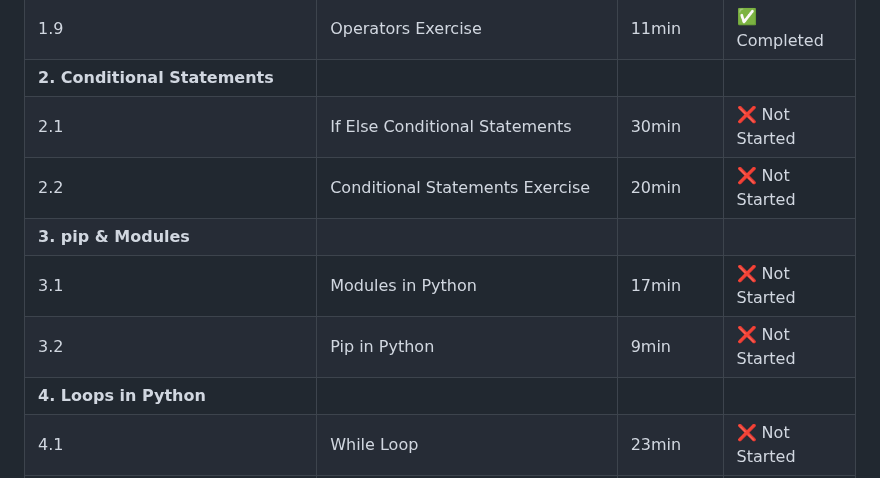
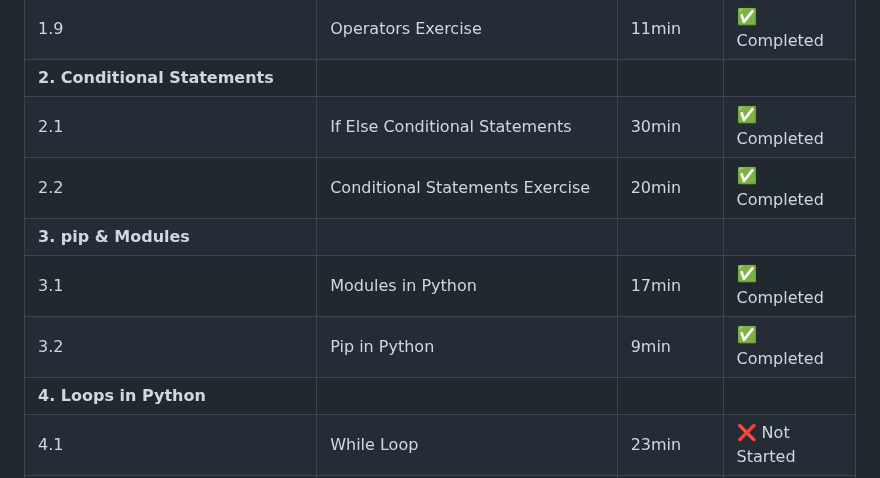
Before and after one commit to Kondareddy1209/python-learning, a Markdown page: README.md, the part around the change. Rendered like a GitHub page.

```diff
--- a/README.md
+++ b/README.md
@@ -52,11 +52,11 @@ The objective of this journey is to gain a solid understanding of Python, improv
 | 1.8 | Operators in Python | 24min | ✅ Completed |
 | 1.9 | Operators Exercise | 11min | ✅ Completed |
 | **2. Conditional Statements** |  |  |  |
-| 2.1 | If Else Conditional Statements | 30min | ❌ Not Started |
-| 2.2 | Conditional Statements Exercise | 20min | ❌ Not Started |
+| 2.1 | If Else Conditional Statements | 30min | ✅ Completed |
+| 2.2 | Conditional Statements Exercise | 20min | ✅ Completed |
 | **3. pip & Modules** |  |  |  |
-| 3.1 | Modules in Python | 17min | ❌ Not Started |
-| 3.2 | Pip in Python | 9min | ❌ Not Started |
+| 3.1 | Modules in Python | 17min | ✅ Completed |
+| 3.2 | Pip in Python | 9min | ✅ Completed |
 | **4. Loops in Python** |  |  |  |
 | 4.1 | While Loop | 23min | ❌ Not Started |
 | 4.2 | Guessing Game using While Loop | 11min | ❌ Not Started |
```
